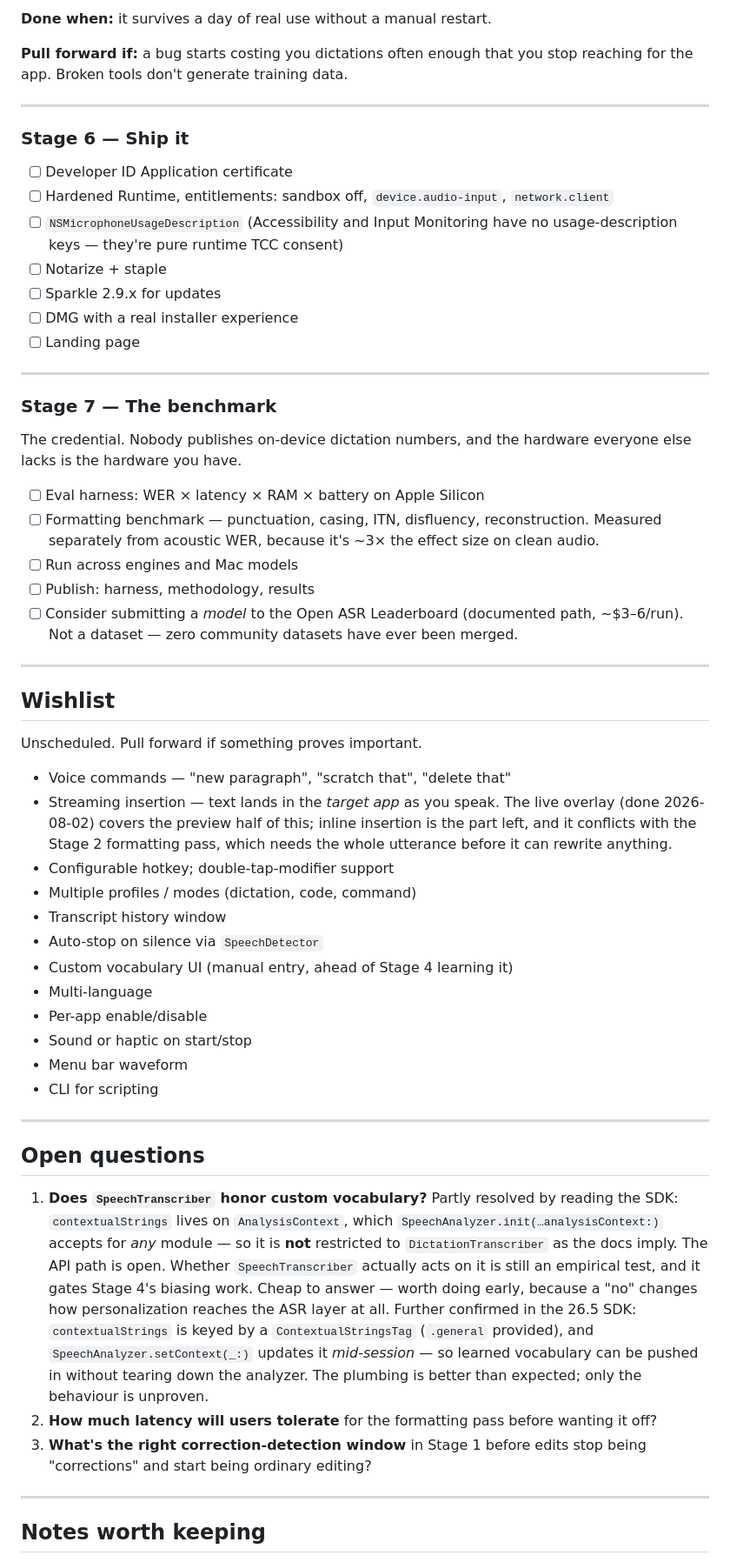
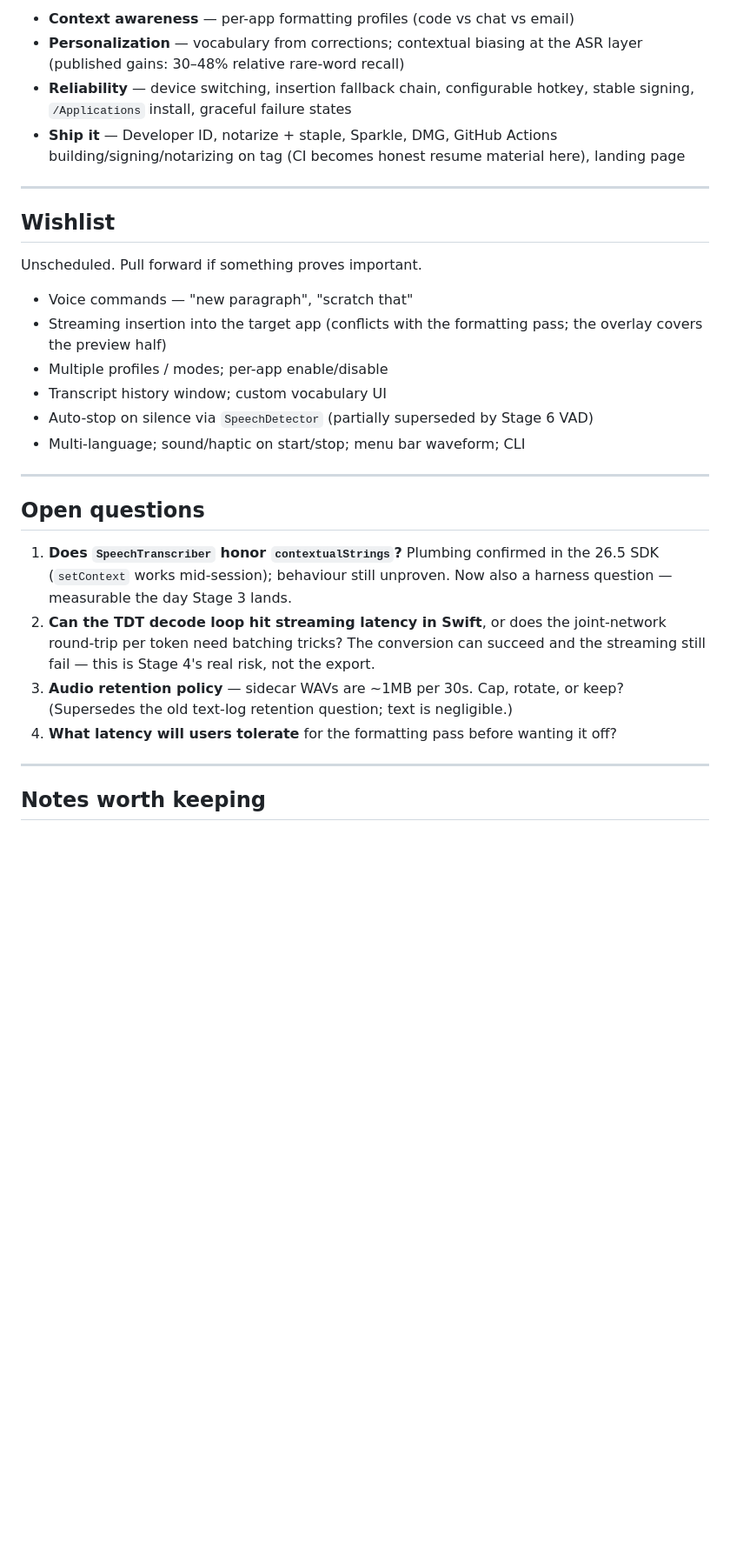
Before and after one commit to spitfiresb/mimi, a Markdown page: ROADMAP.md, the part around one of its changes. Shown at 87% size. Rendered like a GitHub page; blank space fills up the shorter version.

```diff
--- a/ROADMAP.md
+++ b/ROADMAP.md
@@ -219,31 +213,11 @@ blocks shipping to anyone else.
-**Done when:** it survives a day of real use without a manual restart.
-
-**Pull forward if:** a bug starts costing you dictations often enough that you stop
-reaching for the app. Broken tools don't generate training data.
-
----
-
-### Stage 6 — Ship it
-
-- [ ] Developer ID Application certificate
-- [ ] Hardened Runtime, entitlements: sandbox off, `device.audio-input`, `network.client`
-- [ ] `NSMicrophoneUsageDescription` (Accessibility and Input Monitoring have no usage-description keys — they're pure runtime TCC consent)
-- [ ] Notarize + staple
-- [ ] Sparkle 2.9.x for updates
-- [ ] DMG with a real installer experience
-- [ ] Landing page
-
----
-
-### Stage 7 — The benchmark
-
-The credential. Nobody publishes on-device dictation numbers, and the hardware everyone else lacks is the hardware you have.
-
-- [ ] Eval harness: WER × latency × RAM × battery on Apple Silicon
-- [ ] Formatting benchmark — punctuation, casing, ITN, disfluency, reconstruction. Measured separately from acoustic WER, because it's ~3× the effect size on clean audio.
-- [ ] Run across engines and Mac models
-- [ ] Publish: harness, methodology, results
-- [ ] Consider submitting a *model* to the Open ASR Leaderboard (documented path, ~$3–6/run). Not a dataset — zero community datasets have ever been merged.
+- **Context awareness** — per-app formatting profiles (code vs chat vs email)
+- **Personalization** — vocabulary from corrections; contextual biasing at the
+  ASR layer (published gains: 30–48% relative rare-word recall)
+- **Reliability** — device switching, insertion fallback chain, configurable
+  hotkey, stable signing, `/Applications` install, graceful failure states
+- **Ship it** — Developer ID, notarize + staple, Sparkle, DMG, GitHub Actions
+  building/signing/notarizing on tag (CI becomes honest resume material here),
+  landing page
 
 ---
 
@@ -251,26 +225,29 @@ The credential. Nobody publishes on-device dictation numbers, and the hardware e
 
 Unscheduled. Pull forward if something proves important.
 
-- Voice commands — "new paragraph", "scratch that", "delete that"
-- Streaming insertion — text lands in the *target app* as you speak. The live overlay (done 2026-08-02) covers the preview half of this; inline insertion is the part left, and it conflicts with the Stage 2 formatting pass, which needs the whole utterance before it can rewrite anything.
-- Configurable hotkey; double-tap-modifier support
-- Multiple profiles / modes (dictation, code, command)
-- Transcript history window
-- Auto-stop on silence via `SpeechDetector`
-- Custom vocabulary UI (manual entry, ahead of Stage 4 learning it)
-- Multi-language
-- Per-app enable/disable
-- Sound or haptic on start/stop
-- Menu bar waveform
-- CLI for scripting
+- Voice commands — "new paragraph", "scratch that"
+- Streaming insertion into the target app (conflicts with the formatting pass;
+  the overlay covers the preview half)
+- Multiple profiles / modes; per-app enable/disable
+- Transcript history window; custom vocabulary UI
+- Auto-stop on silence via `SpeechDetector` (partially superseded by Stage 6 VAD)
+- Multi-language; sound/haptic on start/stop; menu bar waveform; CLI
 
 ---
 
 ## Open questions
 
-1. **Does `SpeechTranscriber` honor custom vocabulary?** Partly resolved by reading the SDK: `contextualStrings` lives on `AnalysisContext`, which `SpeechAnalyzer.init(…analysisContext:)` accepts for *any* module — so it is **not** restricted to `DictationTranscriber` as the docs imply. The API path is open. Whether `SpeechTranscriber` actually acts on it is still an empirical test, and it gates Stage 4's biasing work. Cheap to answer — worth doing early, because a "no" changes how personalization reaches the ASR layer at all. Further confirmed in the 26.5 SDK: `contextualStrings` is keyed by a `ContextualStringsTag` (`.general` provided), and `SpeechAnalyzer.setContext(_:)` updates it *mid-session* — so learned vocabulary can be pushed in without tearing down the analyzer. The plumbing is better than expected; only the behaviour is unproven.
-2. **How much latency will users tolerate** for the formatting pass before wanting it off?
-3. **What's the right correction-detection window** in Stage 1 before edits stop being "corrections" and start being ordinary editing?
+1. **Does `SpeechTranscriber` honor `contextualStrings`?** Plumbing confirmed in
+   the 26.5 SDK (`setContext` works mid-session); behaviour still unproven. Now
+   also a harness question — measurable the day Stage 3 lands.
+2. **Can the TDT decode loop hit streaming latency in Swift**, or does the
+   joint-network round-trip per token need batching tricks? The conversion can
+   succeed and the streaming still fail — this is Stage 4's real risk, not the
+   export.
+3. **Audio retention policy** — sidecar WAVs are ~1MB per 30s. Cap, rotate, or
+   keep? (Supersedes the old text-log retention question; text is negligible.)
+4. **What latency will users tolerate** for the formatting pass before wanting
+   it off?
 
 ---
 
```
Also changed, not shown: other parts of ROADMAP.md (+194 -177 lines).
